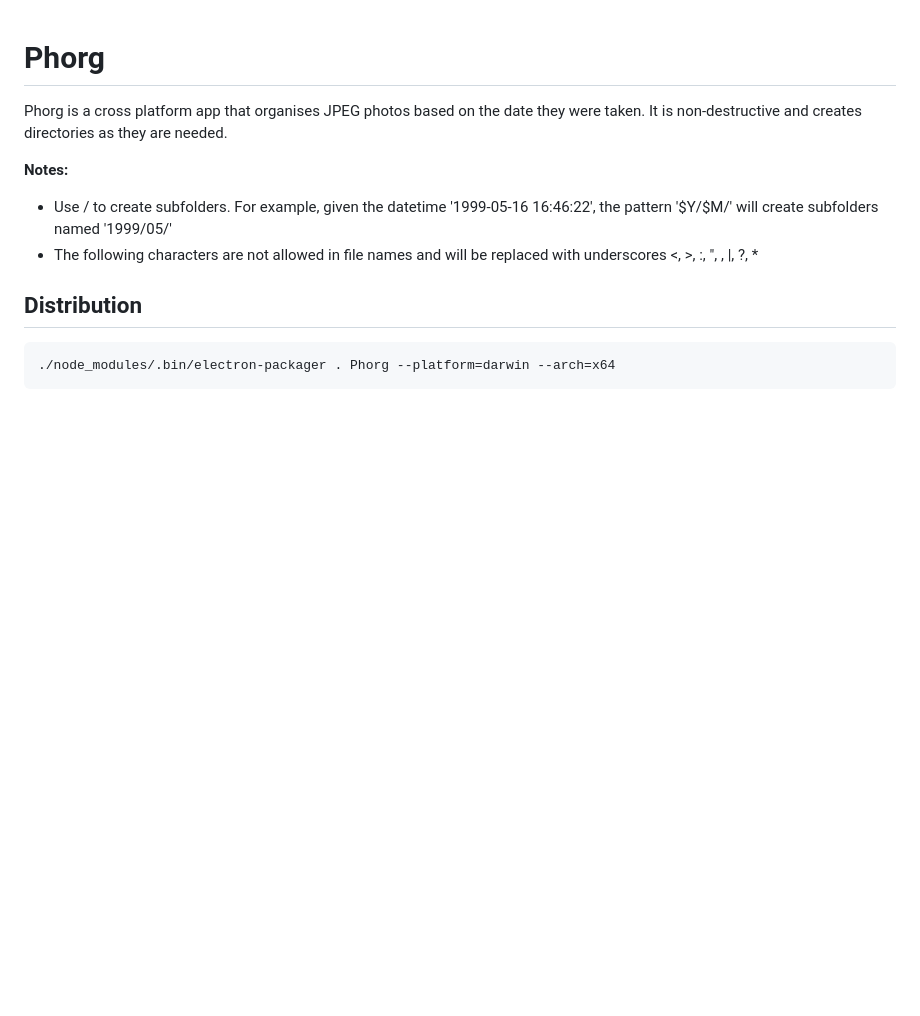
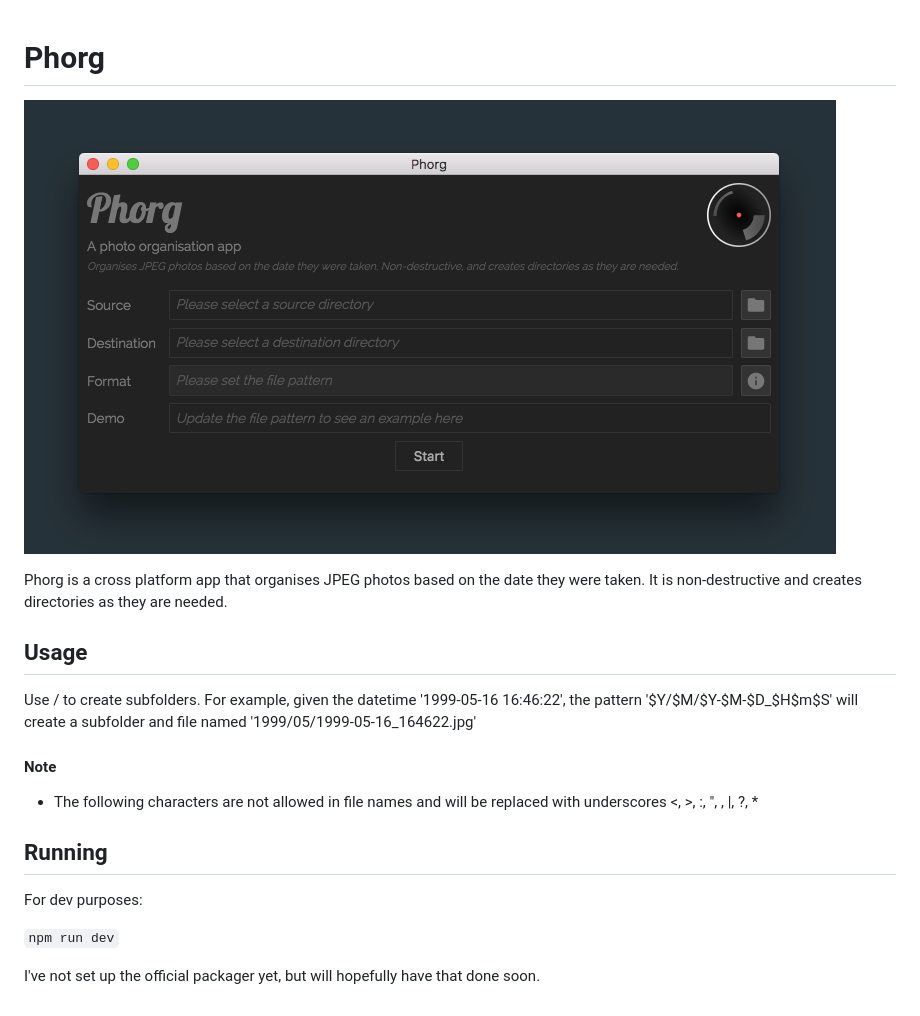
Before and after one commit to stevenlaidlaw/Phorg, a Markdown page: README.md, the part around the change. Drawn GitHub-style; pictures changed too: screenshot.png (added); blank space fills up the shorter version.

Commit message:
Added screenshot

````diff
--- a/README.md
+++ b/README.md
@@ -1,14 +1,21 @@
 # Phorg
+
+![Phorg Image](https://github.com/stevenlaidlaw/Phorg/blob/master/screenshot.png)
 
 Phorg is a cross platform app that organises JPEG photos based on the date they were taken. It is non-destructive and creates directories as they are needed.
 
-**Notes:**
+## Usage
 
-* Use / to create subfolders. For example, given the datetime '1999-05-16 16:46:22', the pattern '$Y/$M/' will create subfolders named '1999/05/'
+Use / to create subfolders. For example, given the datetime '1999-05-16 16:46:22', the pattern '$Y/$M/$Y-$M-$D_$H$m$S' will create a subfolder and file named '1999/05/1999-05-16_164622.jpg'
+
+#### Note
+
 * The following characters are not allowed in file names and will be replaced with underscores &lt;, &gt;, :, ", \, |, ?, *
 
-## Distribution
+## Running
 
-```bash
-./node_modules/.bin/electron-packager . Phorg --platform=darwin --arch=x64
-```
+For dev purposes:
+
+`npm run dev`
+
+I've not set up the official packager yet, but will hopefully have that done soon.
````
